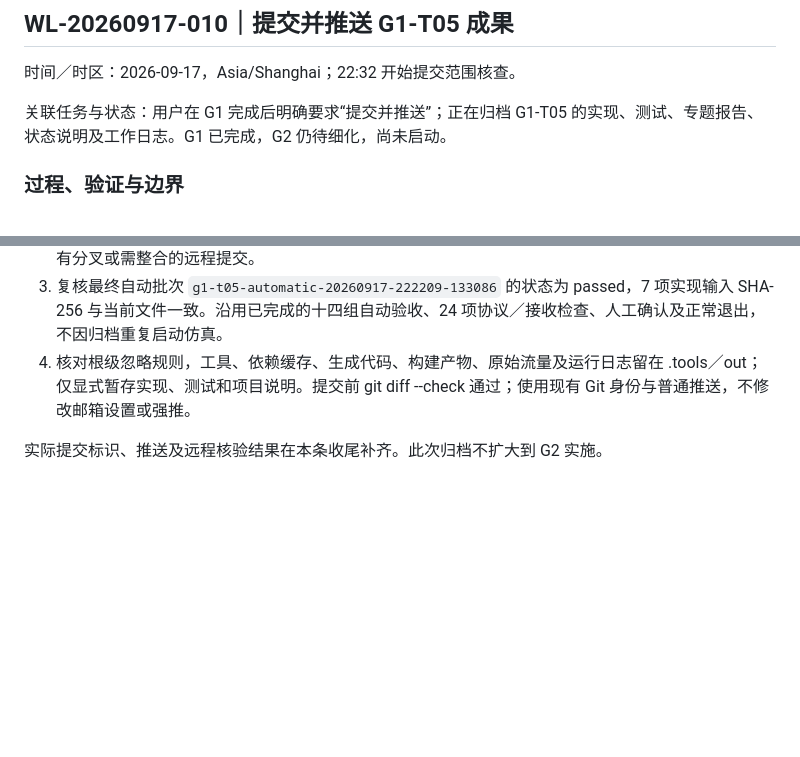
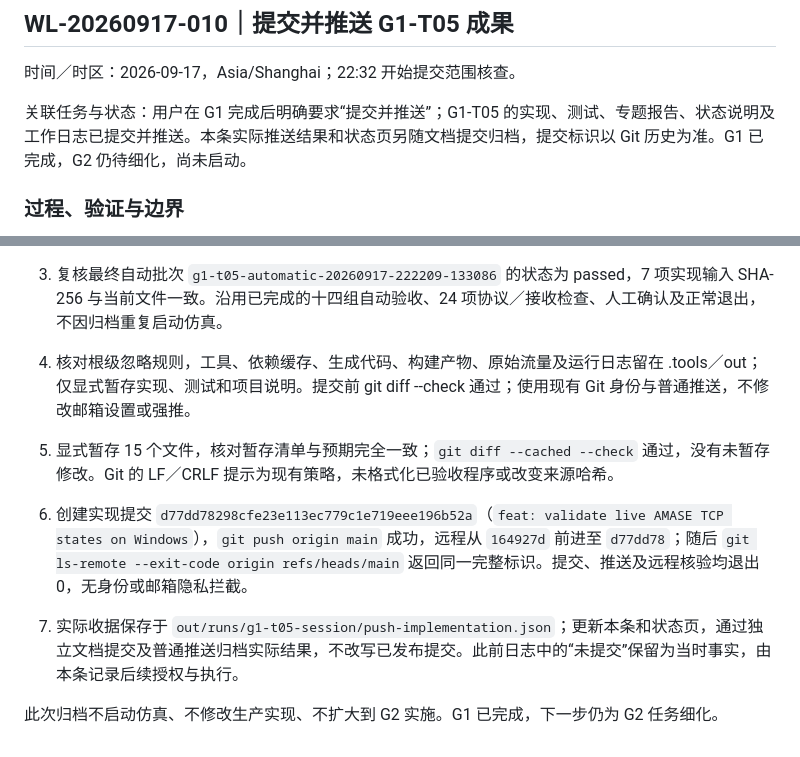
Before and after one commit to flitai/uav-autonomy, a Markdown page: worklog.md, 2 parts joined by grey strips. Rendered like a GitHub page; blank space fills up the shorter version.

Commit message:
docs: record G1-T05 completion and push results

```diff
--- a/worklog.md
+++ b/worklog.md
@@ -523,7 +523,7 @@ G1-T04 已完成，正式 AMASE JAR SHA-256 为 `D4E80C5318517266C161B636FDA4771
 
 时间／时区：2026-09-17，Asia/Shanghai；22:32 开始提交范围核查。
 
-关联任务与状态：用户在 G1 完成后明确要求“提交并推送”；正在归档 G1-T05 的实现、测试、专题报告、状态说明及工作日志。G1 已完成，G2 仍待细化，尚未启动。
+关联任务与状态：用户在 G1 完成后明确要求“提交并推送”；G1-T05 的实现、测试、专题报告、状态说明及工作日志已提交并推送。本条实际推送结果和状态页另随文档提交归档，提交标识以 Git 历史为准。G1 已完成，G2 仍待细化，尚未启动。
 
 ### 过程、验证与边界
 
@@ -532,4 +532,8 @@ G1-T04 已完成，正式 AMASE JAR SHA-256 为 `D4E80C5318517266C161B636FDA4771
 3. 复核最终自动批次 `g1-t05-automatic-20260917-222209-133086` 的状态为 passed，7 项实现输入 SHA-256 与当前文件一致。沿用已完成的十四组自动验收、24 项协议／接收检查、人工确认及正常退出，不因归档重复启动仿真。
 4. 核对根级忽略规则，工具、依赖缓存、生成代码、构建产物、原始流量及运行日志留在 .tools／out；仅显式暂存实现、测试和项目说明。提交前 git diff --check 通过；使用现有 Git 身份与普通推送，不修改邮箱设置或强推。
 
-实际提交标识、推送及远程核验结果在本条收尾补齐。此次归档不扩大到 G2 实施。
+5. 显式暂存 15 个文件，核对暂存清单与预期完全一致；`git diff --cached --check` 通过，没有未暂存修改。Git 的 LF／CRLF 提示为现有策略，未格式化已验收程序或改变来源哈希。
+6. 创建实现提交 `d77dd78298cfe23e113ec779c1e719eee196b52a`（`feat: validate live AMASE TCP states on Windows`），`git push origin main` 成功，远程从 `164927d` 前进至 `d77dd78`；随后 `git ls-remote --exit-code origin refs/heads/main` 返回同一完整标识。提交、推送及远程核验均退出 0，无身份或邮箱隐私拦截。
+7. 实际收据保存于 `out/runs/g1-t05-session/push-implementation.json`；更新本条和状态页，通过独立文档提交及普通推送归档实际结果，不改写已发布提交。此前日志中的“未提交”保留为当时事实，由本条记录后续授权与执行。
+
+此次归档不启动仿真、不修改生产实现、不扩大到 G2 实施。G1 已完成，下一步仍为 G2 任务细化。
```
Also changed, not shown: docs/status.md (+2 -2 lines).
